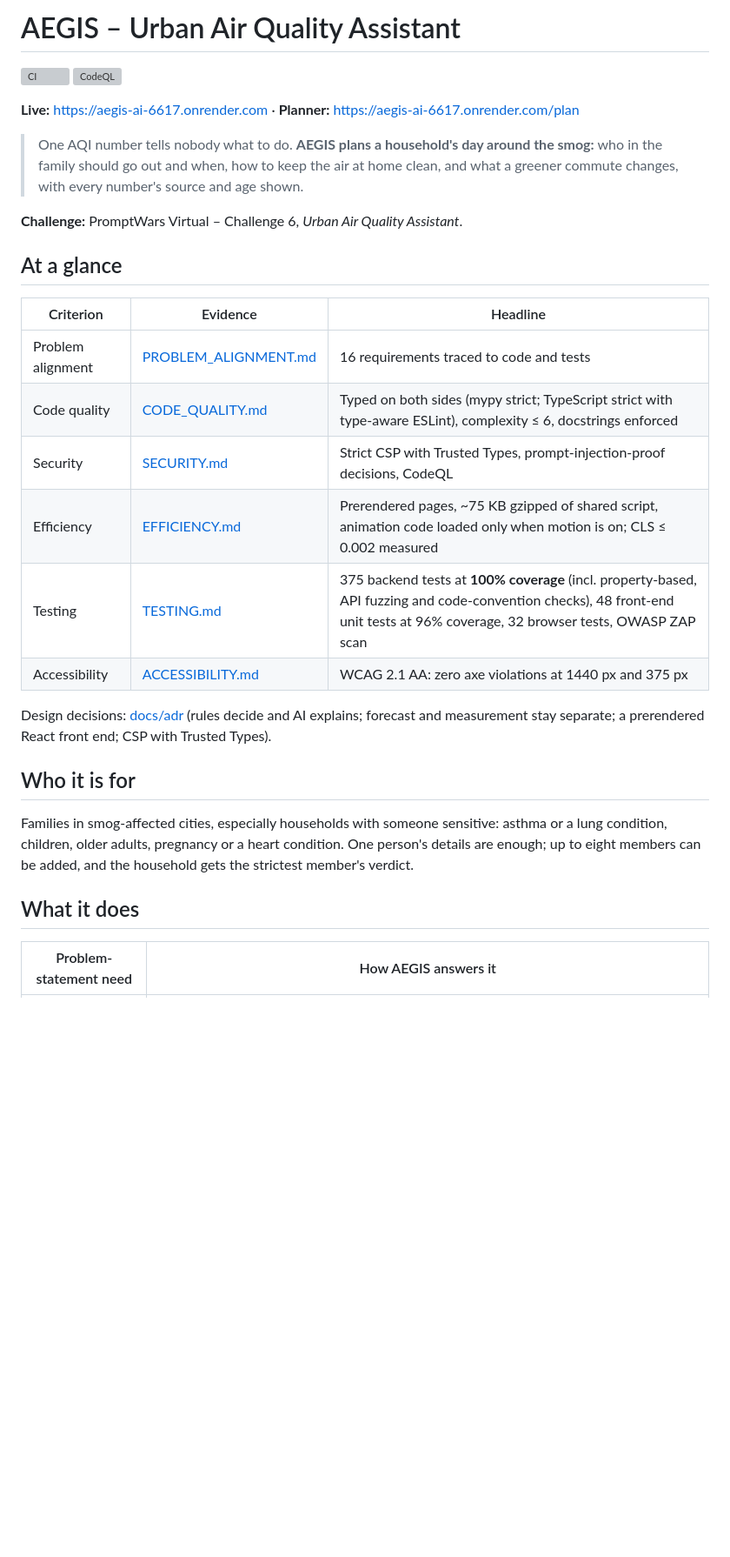
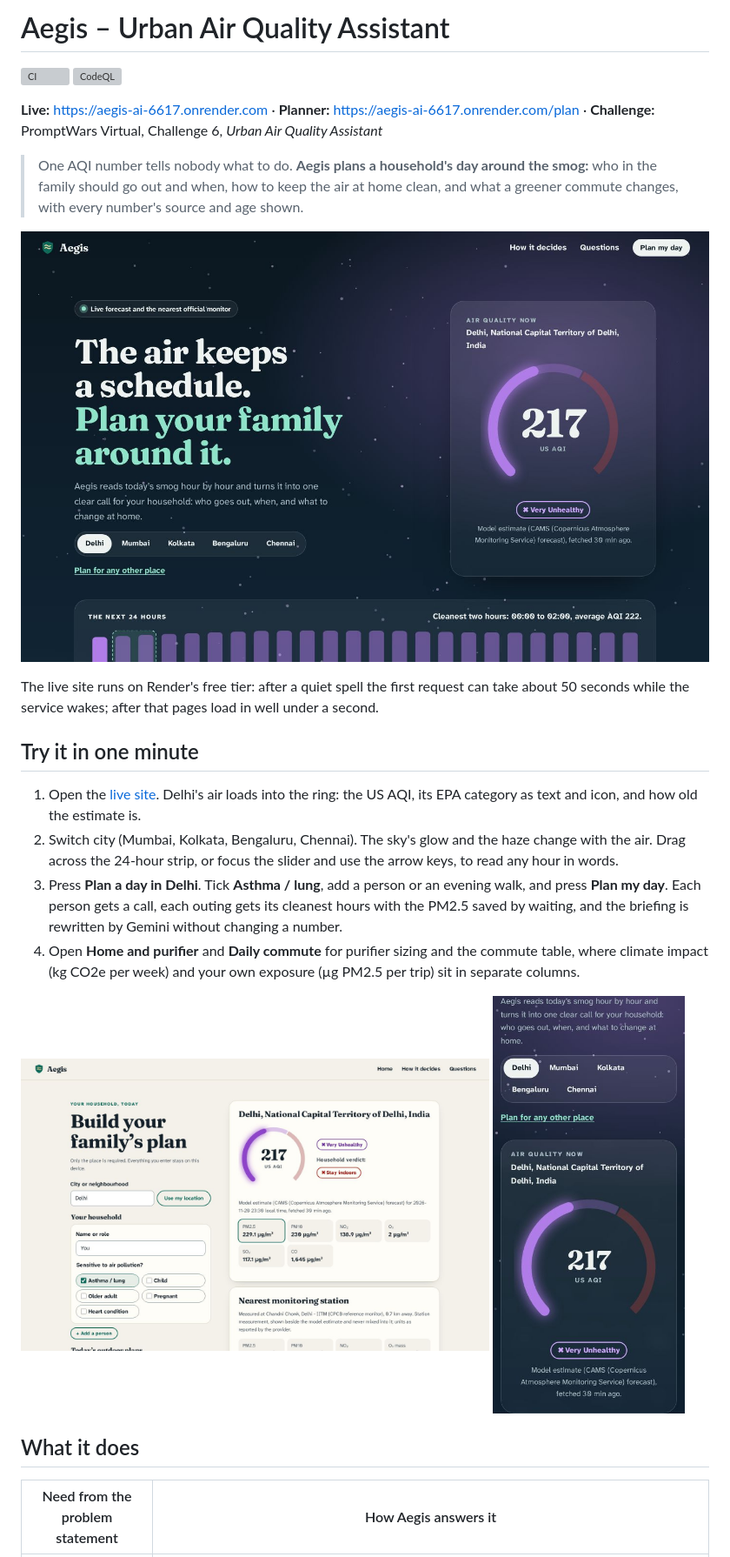
Before and after one commit to Reshma-04sk/Aegis-ai, a Markdown page: README.md, the part around one of its changes. Shown at 87% size. GitHub-like rendering; pictures changed too: docs/images/landing-desktop.jpg (added), docs/images/landing-phone.jpg (added), docs/images/planner-desktop.jpg (added); blank space fills up the shorter version; grey boxes are pictures that could not be loaded.

```diff
--- a/README.md
+++ b/README.md
@@ -1,2 +1,2 @@
-# AEGIS – Urban Air Quality Assistant
+# Aegis – Urban Air Quality Assistant
 
@@ -5,31 +5,34 @@
 
 **Live:** https://aegis-ai-6617.onrender.com · **Planner:** https://aegis-ai-6617.onrender.com/plan
+· **Challenge:** PromptWars Virtual, Challenge 6, *Urban Air Quality Assistant*
 
-> One AQI number tells nobody what to do. **AEGIS plans a household's day around the smog:**
-> who in the family should go out and when, how to keep the air at home clean, and what a greener
+> One AQI number tells nobody what to do. **Aegis plans a household's day around the smog:** who
+> in the family should go out and when, how to keep the air at home clean, and what a greener
 > commute changes, with every number's source and age shown.
 
-**Challenge:** PromptWars Virtual – Challenge 6, *Urban Air Quality Assistant*.
+![The Aegis landing page: a night sky tinted by Delhi's air, the live AQI ring reading 217, Very Unhealthy, with its data age, and the next 24 hours as bars with the cleanest two hours bracketed](docs/images/landing-desktop.jpg)
 
-## At a glance
+The live site runs on Render's free tier: after a quiet spell the first request can take about
+50 seconds while the service wakes; after that pages load in well under a second.
 
-| Criterion | Evidence | Headline |
-|---|---|---|
-| Problem alignment | [PROBLEM_ALIGNMENT.md](PROBLEM_ALIGNMENT.md) | 16 requirements traced to code and tests |
-| Code quality | [CODE_QUALITY.md](CODE_QUALITY.md) | Typed on both sides (mypy strict; TypeScript strict with type-aware ESLint), complexity ≤ 6, docstrings enforced |
-| Security | [SECURITY.md](SECURITY.md) | Strict CSP with Trusted Types, prompt-injection-proof decisions, CodeQL |
-| Efficiency | [EFFICIENCY.md](EFFICIENCY.md) | Prerendered pages, ~75 KB gzipped of shared script, animation code loaded only when motion is on; CLS ≤ 0.002 measured |
-| Testing | [TESTING.md](TESTING.md) | 375 backend tests at **100% coverage** (incl. property-based, API fuzzing and code-convention checks), 48 front-end unit tests at 96% coverage, 32 browser tests, OWASP ZAP scan |
-| Accessibility | [ACCESSIBILITY.md](ACCESSIBILITY.md) | WCAG 2.1 AA: zero axe violations at 1440 px and 375 px |
+## Try it in one minute
+1. Open the [live site](https://aegis-ai-6617.onrender.com). Delhi's air loads into the ring:
+   the US AQI, its EPA category as text and icon, and how old the estimate is.
+2. Switch city (Mumbai, Kolkata, Bengaluru, Chennai). The sky's glow and the haze change with
+   the air. Drag across the 24-hour strip, or focus the slider and use the arrow keys, to read
+   any hour in words.
+3. Press **Plan a day in Delhi**. Tick **Asthma / lung**, add a person or an evening walk, and
+   press **Plan my day**. Each person gets a call, each outing gets its cleanest hours with the
+   PM2.5 saved by waiting, and the briefing is rewritten by Gemini without changing a number.
+4. Open **Home and purifier** and **Daily commute** for purifier sizing and the commute table,
+   where climate impact (kg CO2e per week) and your own exposure (µg PM2.5 per trip) sit in
+   separate columns.
 
-Design decisions: [docs/adr](docs/adr) (rules decide and AI explains; forecast and measurement
-stay separate; a prerendered React front end; CSP with Trusted Types).
-
-## Who it is for
-Families in smog-affected cities, especially households with someone sensitive: asthma or a lung
-condition, children, older adults, pregnancy or a heart condition. One person's details are enough;
-up to eight members can be added, and the household gets the strictest member's verdict.
+<p>
+<img src="docs/images/planner-desktop.jpg" alt="The planner: the household form beside a plan for Delhi with the AQI ring at 217, the household verdict Stay indoors, the model estimate's age and each pollutant" width="68%">
+<img src="docs/images/landing-phone.jpg" alt="The live instrument on a phone: Delhi at US AQI 217, Very Unhealthy, with the model estimate's age" width="28%">
+</p>
 
 ## What it does
-| Problem-statement need | How AEGIS answers it |
+| Need from the problem statement | How Aegis answers it |
 |---|---|
```
Also changed, not shown: other parts of README.md (+122 -127 lines), ACCESSIBILITY.md (+1 -1 lines), EFFICIENCY.md (+16 -9 lines).
